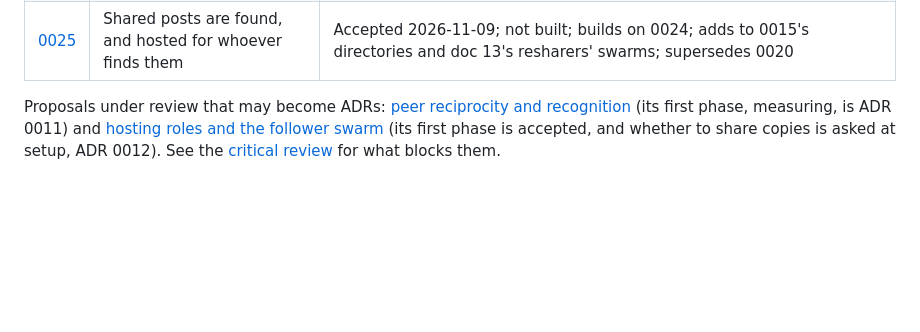
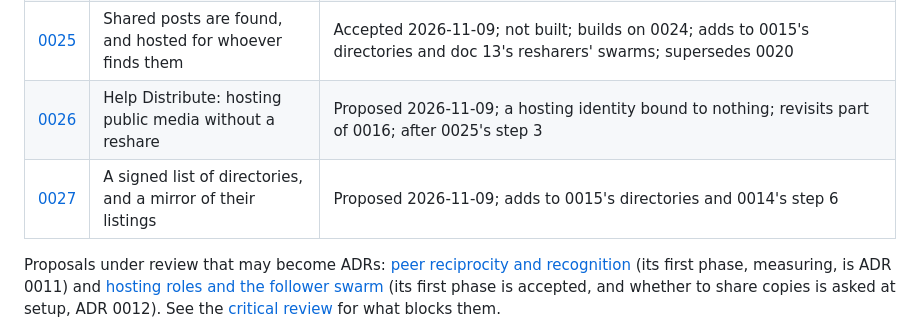
Before and after one commit to Jayotis/open-social-p2p, a Markdown page: docs/decisions/README.md, the part around the change. Rendered like a GitHub page; blank space fills up the shorter version.

```diff
--- a/docs/decisions/README.md
+++ b/docs/decisions/README.md
@@ -29,6 +29,8 @@ Each record captures one significant decision: the problem, the options consider
 | [0023](0023-followers-keep-working-together.md) | Followers keep working together | Proposed 2026-11-08; adds to 0018's layer 1 and 0017's middle turns; measured first in 0017's stage A model |
 | [0024](0024-watching-found-posts-without-your-identity.md) | Watching a found post without showing who you are | Accepted 2026-11-09; not built; settles 0015's open question on found posts' media |
 | [0025](0025-shared-posts-are-found-and-hosted.md) | Shared posts are found, and hosted for whoever finds them | Accepted 2026-11-09; not built; builds on 0024; adds to 0015's directories and doc 13's resharers' swarms; supersedes 0020 |
+| [0026](0026-help-distribute.md) | Help Distribute: hosting public media without a reshare | Proposed 2026-11-09; a hosting identity bound to nothing; revisits part of 0016; after 0025's step 3 |
+| [0027](0027-directory-bootstrap-list-and-mirror.md) | A signed list of directories, and a mirror of their listings | Proposed 2026-11-09; adds to 0015's directories and 0014's step 6 |
 
 Proposals under review that may become ADRs: [peer reciprocity and recognition](../12-peer-reciprocity-and-recognition.md) (its first phase, measuring, is ADR 0011) and [hosting roles and the follower swarm](../13-hosting-roles-and-follower-swarm.md) (its first phase is accepted, and whether to share copies is asked at setup, ADR 0012). See the [critical review](../reviews/2026-10-21-review-of-docs-12-and-13.md) for what blocks them.
 
```
Also changed, not shown: docs/decisions/0026-help-distribute.md (added, +99 -0 lines), docs/decisions/0027-directory-bootstrap-list-and-mirror.md (added, +56 -0 lines).
